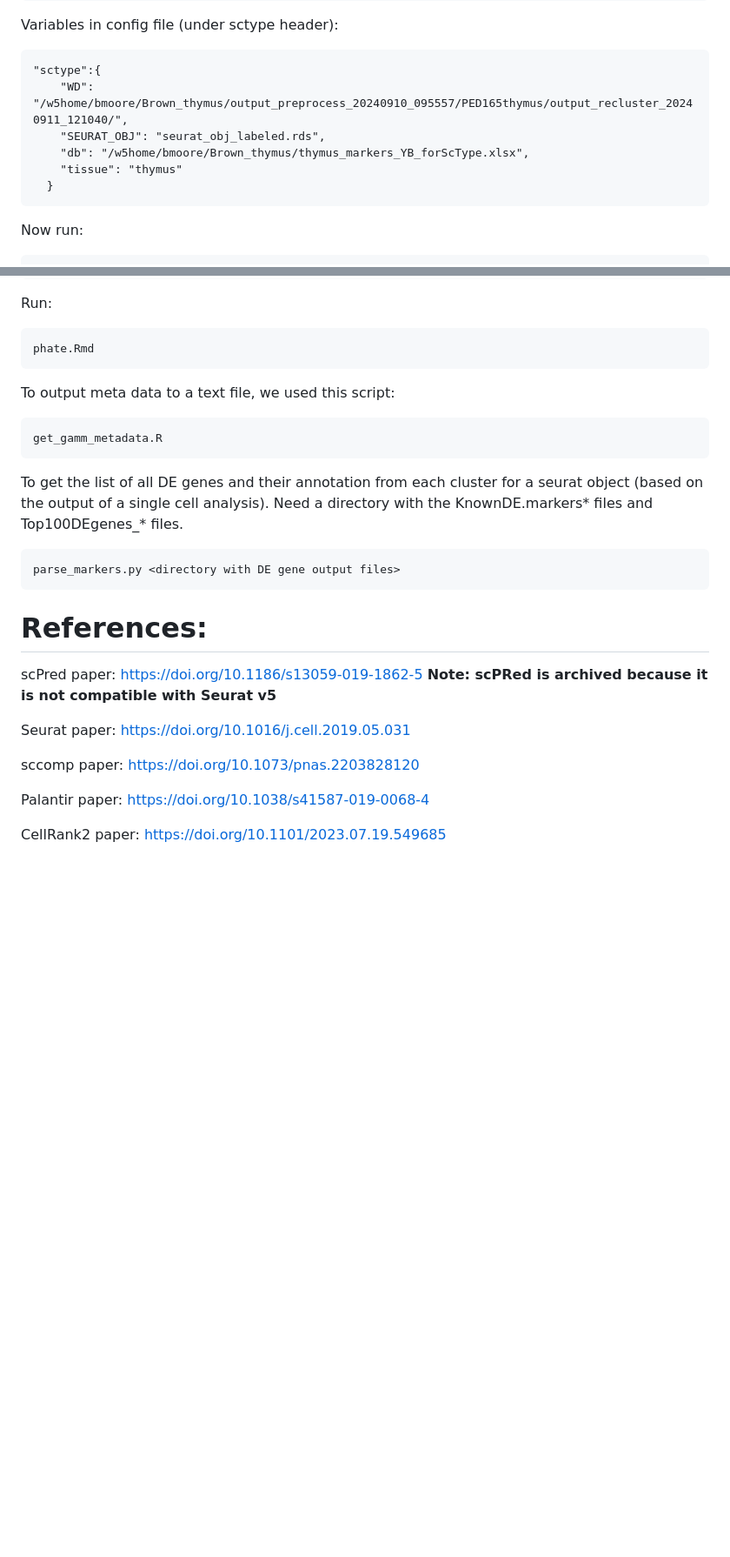
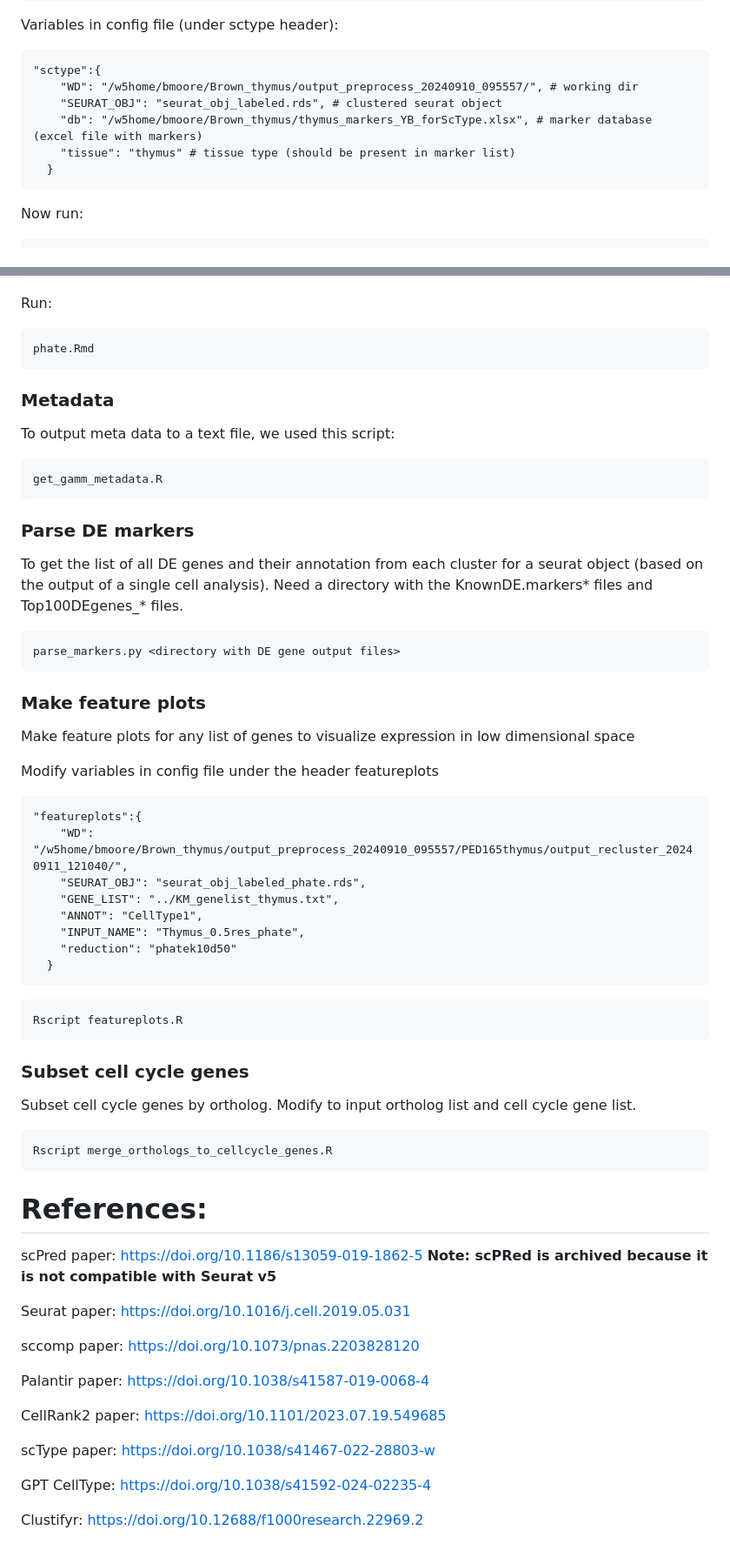
Before and after one commit to stewart-lab/scRNAseq_downstream, a Markdown page: README.md, 2 parts joined by grey strips. Shown at 87% size. Rendered like a GitHub page; blank space fills up the shorter version.

````diff
--- a/README.md
+++ b/README.md
@@ -173,10 +173,10 @@ GIT_DIR <- Github directory for scRNAseq_downstream
 Variables in config file (under sctype header):
 ```
 "sctype":{
-    "WD": "/w5home/bmoore/Brown_thymus/output_preprocess_20240910_095557/PED165thymus/output_recluster_20240911_121040/",
-    "SEURAT_OBJ": "seurat_obj_labeled.rds",
-    "db": "/w5home/bmoore/Brown_thymus/thymus_markers_YB_forScType.xlsx",
-    "tissue": "thymus"
+    "WD": "/w5home/bmoore/Brown_thymus/output_preprocess_20240910_095557/", # working dir
+    "SEURAT_OBJ": "seurat_obj_labeled.rds", # clustered seurat object
+    "db": "/w5home/bmoore/Brown_thymus/thymus_markers_YB_forScType.xlsx", # marker database (excel file with markers)
+    "tissue": "thymus" # tissue type (should be present in marker list)
   }
 ```
 Now run:
@@ -440,15 +449,37 @@ Run:
 ```
 phate.Rmd
 ```
-
+### Metadata
 To output meta data to a text file, we used this script:
 ```
 get_gamm_metadata.R
 ```
-
+### Parse DE markers
 To get the list of all DE genes and their annotation from each cluster for a seurat object (based on the output of a single cell analysis). Need a directory with the KnownDE.markers* files and Top100DEgenes_* files.
 ```
 parse_markers.py <directory with DE gene output files>
+```
+### Make feature plots
+Make feature plots for any list of genes to visualize expression in low dimensional space
+
+Modify variables in config file under the header featureplots
+```
+"featureplots":{
+    "WD": "/w5home/bmoore/Brown_thymus/output_preprocess_20240910_095557/PED165thymus/output_recluster_20240911_121040/",
+    "SEURAT_OBJ": "seurat_obj_labeled_phate.rds",
+    "GENE_LIST": "../KM_genelist_thymus.txt",
+    "ANNOT": "CellType1",
+    "INPUT_NAME": "Thymus_0.5res_phate",
+    "reduction": "phatek10d50"
+  }
+```
+```
+Rscript featureplots.R
+```
+### Subset cell cycle genes
+Subset cell cycle genes by ortholog. Modify to input ortholog list and cell cycle gene list.
+```
+Rscript merge_orthologs_to_cellcycle_genes.R
 ```
 
 # References:
@@ -463,3 +494,9 @@ sccomp paper: https://doi.org/10.1073/pnas.2203828120
 Palantir paper: https://doi.org/10.1038/s41587-019-0068-4
 
 CellRank2 paper: https://doi.org/10.1101/2023.07.19.549685
+
+scType paper: https://doi.org/10.1038/s41467-022-28803-w
+
+GPT CellType: https://doi.org/10.1038/s41592-024-02235-4
+
+Clustifyr: https://doi.org/10.12688/f1000research.22969.2
````
Also changed, not shown: other parts of README.md (+28 -19 lines).
